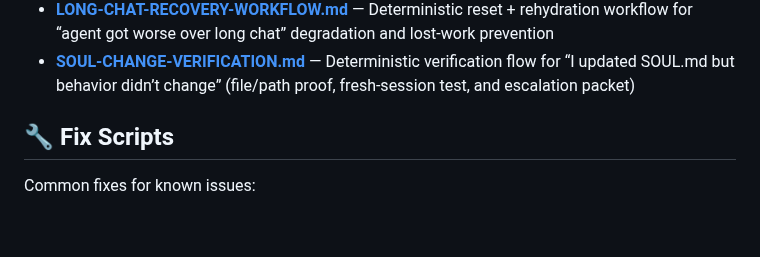
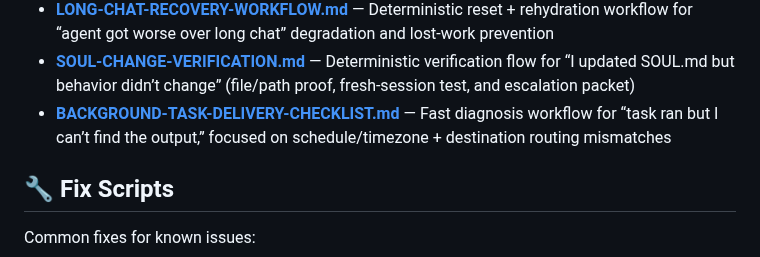
Before and after one commit to heyron-ai/agent-library, a Markdown page: README.md, the part around the change. Rendered like a GitHub page; blank space fills up the shorter version.

Commit message:
Add background task delivery checklist template

```diff
--- a/README.md
+++ b/README.md
@@ -81,6 +81,7 @@ Battle-tested workspace files to get started fast:
 - **[LINK-ACCESS-TRIAGE.md](templates/LINK-ACCESS-TRIAGE.md)** — Fast diagnosis + recovery flow for “this link opens for me but my agent can’t access it” visibility/auth mismatches
 - **[LONG-CHAT-RECOVERY-WORKFLOW.md](templates/LONG-CHAT-RECOVERY-WORKFLOW.md)** — Deterministic reset + rehydration workflow for “agent got worse over long chat” degradation and lost-work prevention
 - **[SOUL-CHANGE-VERIFICATION.md](templates/SOUL-CHANGE-VERIFICATION.md)** — Deterministic verification flow for “I updated SOUL.md but behavior didn’t change” (file/path proof, fresh-session test, and escalation packet)
+- **[BACKGROUND-TASK-DELIVERY-CHECKLIST.md](templates/BACKGROUND-TASK-DELIVERY-CHECKLIST.md)** — Fast diagnosis workflow for “task ran but I can’t find the output,” focused on schedule/timezone + destination routing mismatches
 
 ## 🔧 Fix Scripts
 
```
Also changed, not shown: templates/BACKGROUND-TASK-DELIVERY-CHECKLIST.md (added, +111 -0 lines).
